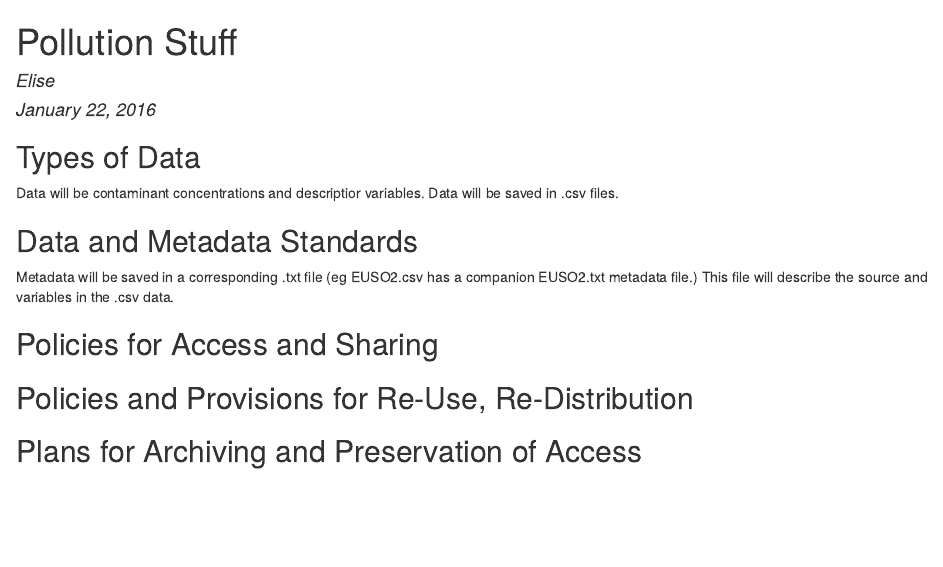
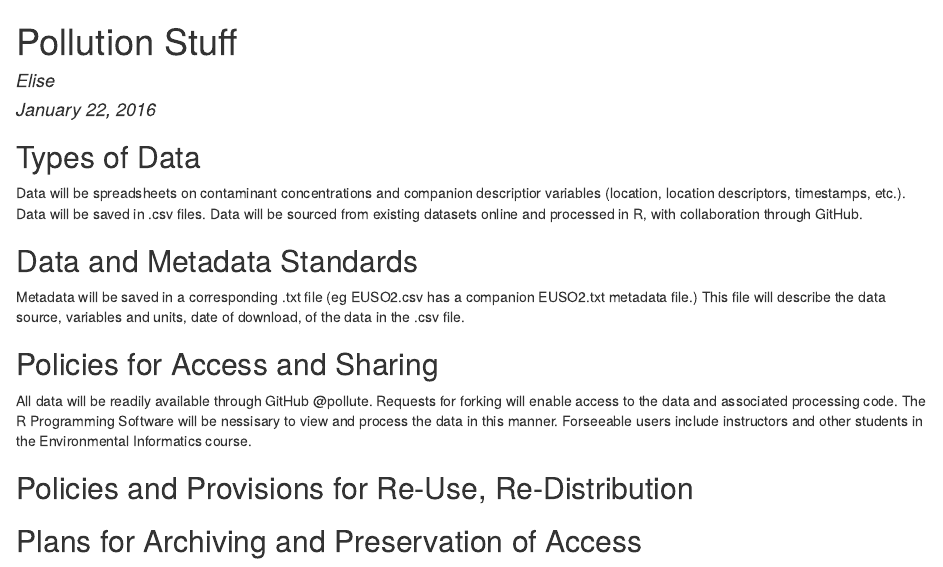
Before and after one commit to pollute/pollute.github.io, an R Markdown document (index.Rmd): the page in a window 1100 px wide, from its top. The pictures show the output file index.html that the author committed with the source, opened offline.

Commit message:
Adding content

```diff
--- a/index.Rmd
+++ b/index.Rmd
@@ -6,14 +6,16 @@ output: html_document
 ---
 
 ## Types of Data
-Data will be contaminant concentrations and descriptior variables.
+Data will be spreadsheets on contaminant concentrations and companion descriptior variables (location, location descriptors, timestamps, etc.).
 Data will be saved in .csv files.
+Data will be sourced from existing datasets online and processed in R, with collaboration through GitHub.
 
 
 ## Data and Metadata Standards
-Metadata will be saved in a corresponding .txt file (eg EUSO2.csv has a companion EUSO2.txt metadata file.) This file will describe the source and variables in the .csv data.
+Metadata will be saved in a corresponding .txt file (eg EUSO2.csv has a companion EUSO2.txt metadata file.) This file will describe the data source, variables and units, date of download, of the data in the .csv file.
 
 ## Policies for Access and Sharing
+All data will be readily available through GitHub @pollute.  Requests for forking will enable access to the data and associated processing code. The R Programming Software will be nessisary to view and process the data in this manner. Forseeable users include instructors and other students in the Environmental Informatics course.
 
 ## Policies and Provisions for Re-Use, Re-Distribution
 
```
Also changed, not shown: index.html.
